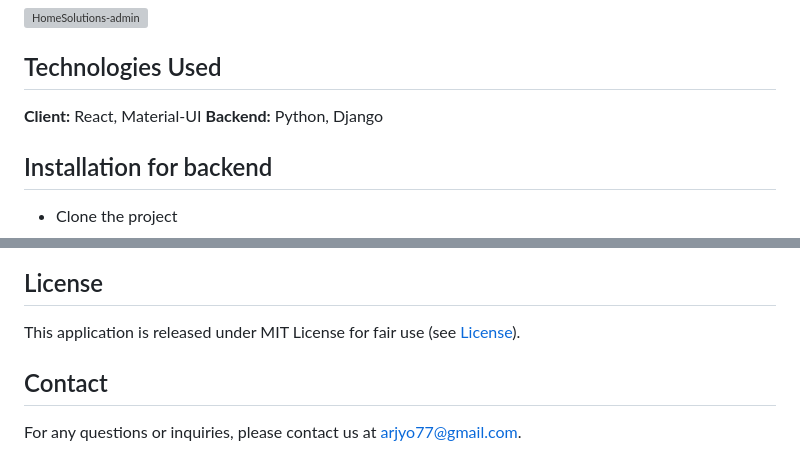
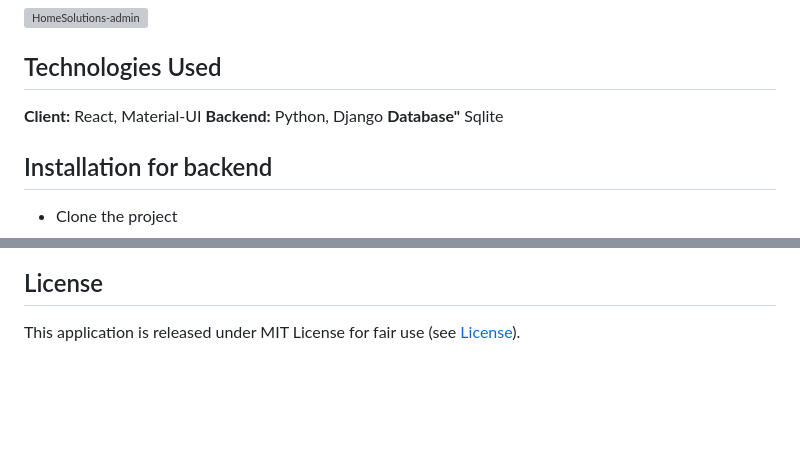
Before and after one commit to arjyo851/HomeSolutions, a Markdown page: README.md, 2 parts joined by grey strips. Rendered like a GitHub page; blank space fills up the shorter version; grey boxes are pictures that could not be loaded.

```diff
--- a/README.md
+++ b/README.md
@@ -88,6 +88,7 @@ From the admin page, you can manage almost all things.
 
 **Client:** React, Material-UI
 **Backend:** Python, Django
+**Database"** Sqlite
 
 ## Installation for backend
 
@@ -175,7 +176,3 @@ Don't forget to give the project a star!
 ## License
 
 This application is released under MIT License for fair use (see [License](https://github.com/arjyo851/HomeSolutions/blob/main/LICENSE)).
-
-## Contact
-
-For any questions or inquiries, please contact us at arjyo77@gmail.com.
```
